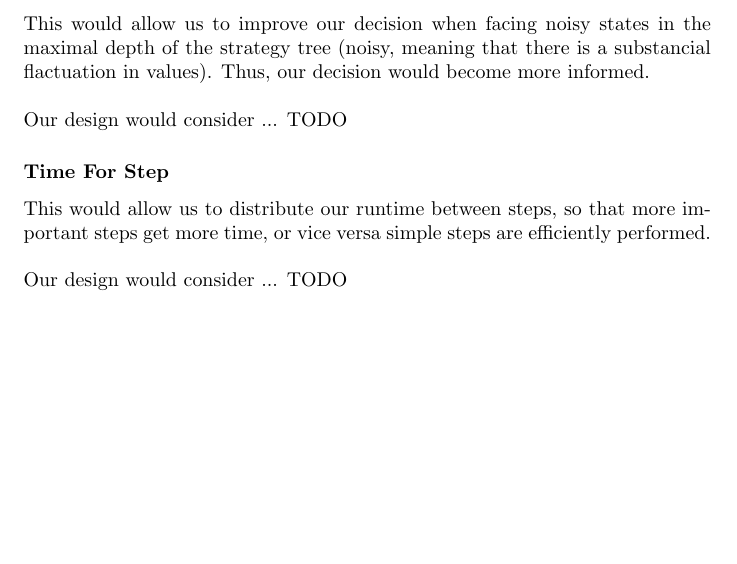
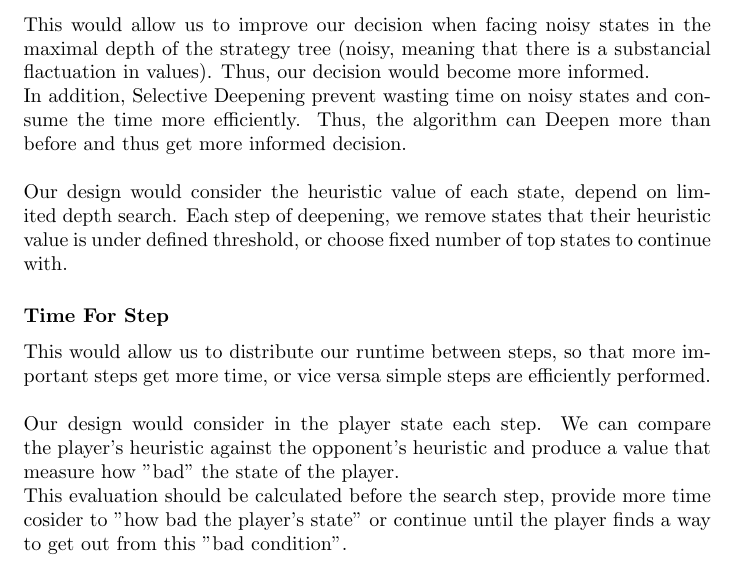
Before and after one commit to e-avidan/AI2, a LaTeX problem sheet (HW2.tex): part of page 3 of 5, cut so that both start at the same text, the shorter picture padded with empty space. Compiled offline with pdfLaTeX.

Commit message:
Complete E-adding design considerations

```diff
--- a/HW2.tex
+++ b/HW2.tex
@@ -75,12 +75,15 @@
 
 \subsection*{2. Additional Methods}
 \subsubsection*{Selective Deepening}
-This would allow us to improve our decision when facing noisy states in the maximal depth of the strategy tree (noisy, meaning that there is a substancial flactuation in values). Thus, our decision would become more informed. \\~\\
-Our design would consider ... TODO
+This would allow us to improve our decision when facing noisy states in the maximal depth of the strategy tree (noisy, meaning that there is a substancial flactuation in values). Thus, our decision would become more informed. \\
+In addition, Selective Deepening  prevent wasting time on noisy states and consume the time more efficiently. Thus, the algorithm can  Deepen more than before and thus get more informed decision.
+\\~\\
+Our design would consider the heuristic value of each state, depend on limited depth search. Each step of deepening, we remove states that their heuristic value is under defined threshold, or choose fixed number of top states to continue with.
 
 \subsubsection*{Time For Step}
 This would allow us to distribute our runtime between steps, so that more important steps get more time, or vice versa simple steps are efficiently performed. \\~\\
-Our design would consider ... TODO
+Our design would consider in the player state each step. We can compare the player's heuristic against the opponent's heuristic and produce a value that measure how "bad" the state of the player.\\
+This evaluation should be calculated before the search step, provide more time cosider to "how bad the player's state" or continue until the player finds a way to get out from this "bad condition".
 
 \section*{F. Using a game Data Bank}
 \subsection*{1. \emph{Logistello} analysis}
```
